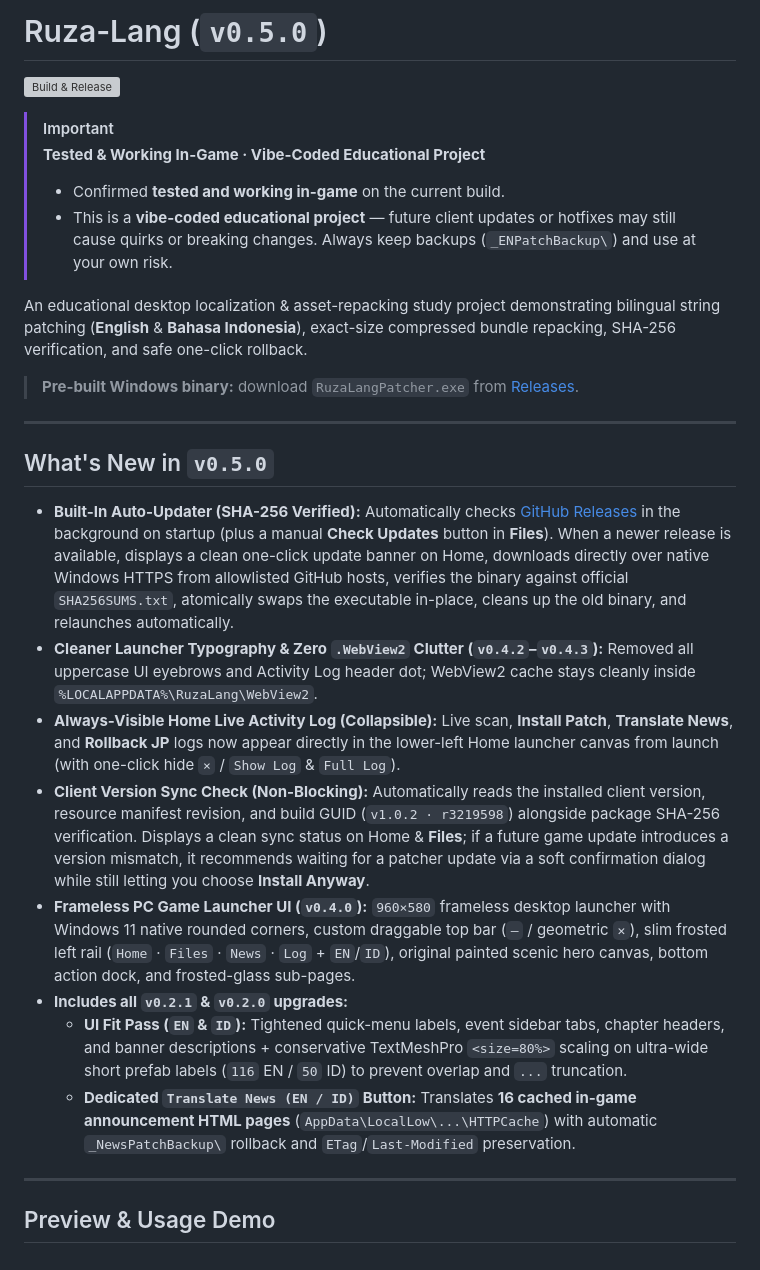
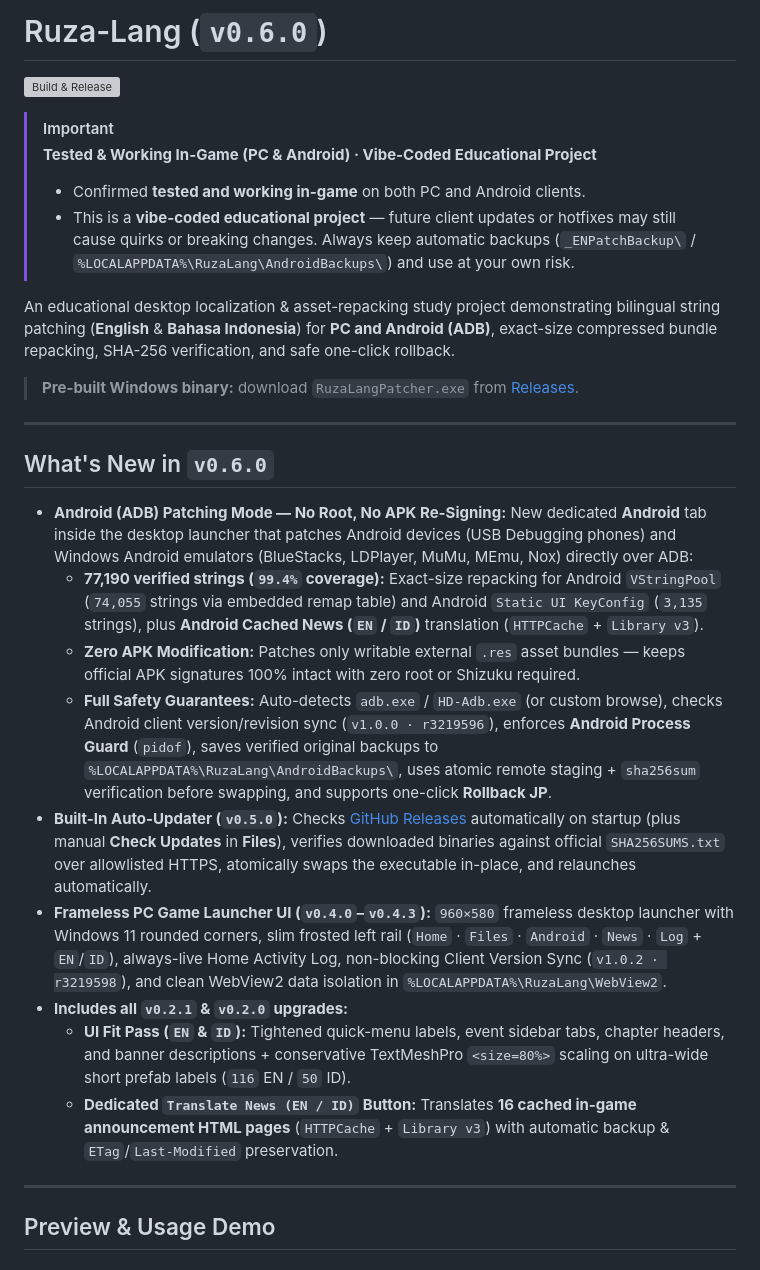
Before and after one commit to notnedar/ruza-lang, a Markdown page: README.md, the part around one of its changes. GitHub-like rendering; grey boxes are pictures that could not be loaded.

Commit message:
feat(v0.6.0): add Android ADB patching mode (77,190 strings + cached news, no root)

```diff
--- a/README.md
+++ b/README.md
@@ -1,28 +1,29 @@
-# Ruza-Lang (`v0.5.0`)
+# Ruza-Lang (`v0.6.0`)
 
 [![Build & Release](https://github.com/notnedar/ruza-lang/actions/workflows/release.yml/badge.svg)](https://github.com/notnedar/ruza-lang/actions/workflows/release.yml)
 
 > [!IMPORTANT]
-> **Tested & Working In-Game · Vibe-Coded Educational Project**
-> - Confirmed **tested and working in-game** on the current build.
-> - This is a **vibe-coded educational project** — future client updates or hotfixes may still cause quirks or breaking changes. Always keep backups (`_ENPatchBackup\`) and use at your own risk.
+> **Tested & Working In-Game (PC & Android) · Vibe-Coded Educational Project**
+> - Confirmed **tested and working in-game** on both PC and Android clients.
+> - This is a **vibe-coded educational project** — future client updates or hotfixes may still cause quirks or breaking changes. Always keep automatic backups (`_ENPatchBackup\` / `%LOCALAPPDATA%\RuzaLang\AndroidBackups\`) and use at your own risk.
 
-An educational desktop localization & asset-repacking study project demonstrating bilingual string patching (**English** & **Bahasa Indonesia**), exact-size compressed bundle repacking, SHA-256 verification, and safe one-click rollback.
+An educational desktop localization & asset-repacking study project demonstrating bilingual string patching (**English** & **Bahasa Indonesia**) for **PC and Android (ADB)**, exact-size compressed bundle repacking, SHA-256 verification, and safe one-click rollback.
 
 > **Pre-built Windows binary:** download `RuzaLangPatcher.exe` from [Releases](https://github.com/notnedar/ruza-lang/releases).
 
 ---
 
-## What's New in `v0.5.0`
+## What's New in `v0.6.0`
 
-- **Built-In Auto-Updater (SHA-256 Verified):** Automatically checks [GitHub Releases](https://github.com/notnedar/ruza-lang/releases/latest) in the background on startup (plus a manual **Check Updates** button in **Files**). When a newer release is available, displays a clean one-click update banner on Home, downloads directly over native Windows HTTPS from allowlisted GitHub hosts, verifies the binary against official `SHA256SUMS.txt`, atomically swaps the executable in-place, cleans up the old binary, and relaunches automatically.
-- **Cleaner Launcher Typography & Zero `.WebView2` Clutter (`v0.4.2`–`v0.4.3`):** Removed all uppercase UI eyebrows and Activity Log header dot; WebView2 cache stays cleanly inside `%LOCALAPPDATA%\RuzaLang\WebView2`.
-- **Always-Visible Home Live Activity Log (Collapsible):** Live scan, **Install Patch**, **Translate News**, and **Rollback JP** logs now appear directly in the lower-left Home launcher canvas from launch (with one-click hide `×` / `Show Log` & `Full Log`).
-- **Client Version Sync Check (Non-Blocking):** Automatically reads the installed client version, resource manifest revision, and build GUID (`v1.0.2 · r3219598`) alongside package SHA-256 verification. Displays a clean sync status on Home & **Files**; if a future game update introduces a version mismatch, it recommends waiting for a patcher update via a soft confirmation dialog while still letting you choose **Install Anyway**.
-- **Frameless PC Game Launcher UI (`v0.4.0`):** `960×580` frameless desktop launcher with Windows 11 native rounded corners, custom draggable top bar (`—` / geometric `✕`), slim frosted left rail (`Home` · `Files` · `News` · `Log` + `EN`/`ID`), original painted scenic hero canvas, bottom action dock, and frosted-glass sub-pages.
+- **Android (ADB) Patching Mode — No Root, No APK Re-Signing:** New dedicated **Android** tab inside the desktop launcher that patches Android devices (USB Debugging phones) and Windows Android emulators (BlueStacks, LDPlayer, MuMu, MEmu, Nox) directly over ADB:
+  - **77,190 verified strings (`99.4%` coverage):** Exact-size repacking for Android `VStringPool` (`74,055` strings via embedded remap table) and Android `Static UI KeyConfig` (`3,135` strings), plus **Android Cached News (`EN` / `ID`)** translation (`HTTPCache` + `Library v3`).
+  - **Zero APK Modification:** Patches only writable external `.res` asset bundles — keeps official APK signatures 100% intact with zero root or Shizuku required.
+  - **Full Safety Guarantees:** Auto-detects `adb.exe` / `HD-Adb.exe` (or custom browse), checks Android client version/revision sync (`v1.0.0 · r3219596`), enforces **Android Process Guard** (`pidof`), saves verified original backups to `%LOCALAPPDATA%\RuzaLang\AndroidBackups\`, uses atomic remote staging + `sha256sum` verification before swapping, and supports one-click **Rollback JP**.
+- **Built-In Auto-Updater (`v0.5.0`):** Checks [GitHub Releases](https://github.com/notnedar/ruza-lang/releases/latest) automatically on startup (plus manual **Check Updates** in **Files**), verifies downloaded binaries against official `SHA256SUMS.txt` over allowlisted HTTPS, atomically swaps the executable in-place, and relaunches automatically.
+- **Frameless PC Game Launcher UI (`v0.4.0`–`v0.4.3`):** `960×580` frameless desktop launcher with Windows 11 rounded corners, slim frosted left rail (`Home` · `Files` · `Android` · `News` · `Log` + `EN`/`ID`), always-live Home Activity Log, non-blocking Client Version Sync (`v1.0.2 · r3219598`), and clean WebView2 data isolation in `%LOCALAPPDATA%\RuzaLang\WebView2`.
 - **Includes all `v0.2.1` & `v0.2.0` upgrades:**
-  - **UI Fit Pass (`EN` & `ID`):** Tightened quick-menu labels, event sidebar tabs, chapter headers, and banner descriptions + conservative TextMeshPro `<size=80%>` scaling on ultra-wide short prefab labels (`116` EN / `50` ID) to prevent overlap and `...` truncation.
-  - **Dedicated `Translate News (EN / ID)` Button:** Translates **16 cached in-game announcement HTML pages** (`AppData\LocalLow\...\HTTPCache`) with automatic `_NewsPatchBackup\` rollback and `ETag`/`Last-Modified` preservation.
+  - **UI Fit Pass (`EN` & `ID`):** Tightened quick-menu labels, event sidebar tabs, chapter headers, and banner descriptions + conservative TextMeshPro `<size=80%>` scaling on ultra-wide short prefab labels (`116` EN / `50` ID).
+  - **Dedicated `Translate News (EN / ID)` Button:** Translates **16 cached in-game announcement HTML pages** (`HTTPCache` + `Library v3`) with automatic backup & `ETag`/`Last-Modified` preservation.
 
 ---
 
```
Also changed, not shown: other parts of README.md (+13 -0 lines), docs/screenshot-android.png (added), 8 other files.
